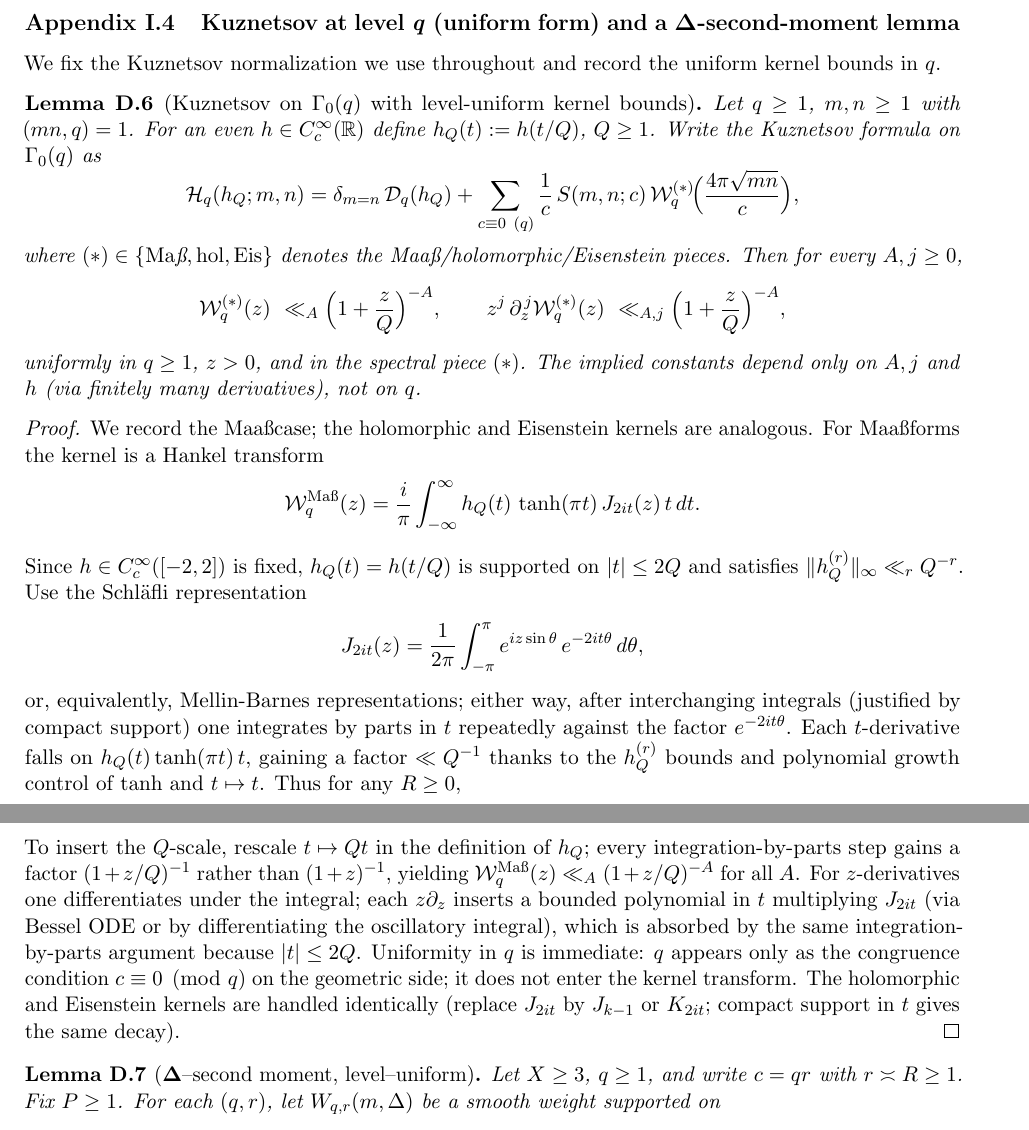
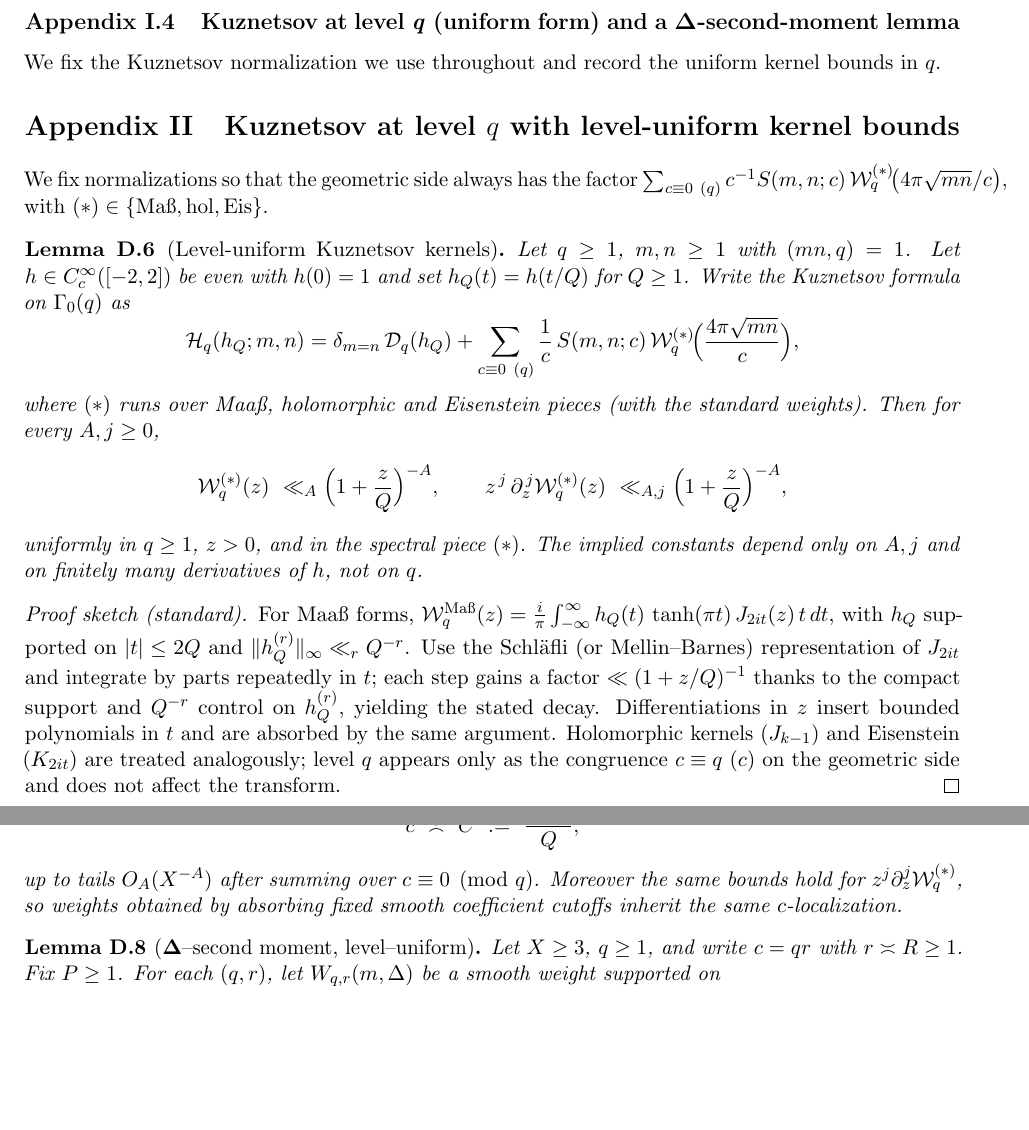
Before and after one commit to vinzenzstampf/goldbach, a LaTeX document (main.tex): two parts of pages 22 and 23 of 26 before the commit and two parts of pages 22 and 23 of 25 after it, joined at a grey line, cut so that both start at the same text, the shorter picture padded with empty space. Compiled offline with pdfLaTeX.

Commit message:
check 10 - improve part b technical lemmas: kuznetsov

```diff
--- a/main.tex
+++ b/main.tex
@@ -1488,39 +1488,53 @@ Let $P(z)=\prod_{p<z}p$ and define the linear (Rosser--Iwaniec) sieve weight
 
 We fix the Kuznetsov normalization we use throughout and record the uniform kernel bounds in $q$.
 
-\begin{lemma}[Kuznetsov on $\Gamma_0(q)$ with level-uniform kernel bounds]\label{lem:kuznetsov-uniform-kernel}
-	Let $q\ge1$, $m,n\ge1$ with $(mn,q)=1$. For an even $h\in C_c^\infty(\mathbb R)$ define $h_Q(t):=h(t/Q)$, $Q\ge1$. Write the Kuznetsov formula on $\Gamma_0(q)$ as
-	\[
-		\mathcal{H}_q(h_Q;m,n)
+\section{Kuznetsov at level $q$ with level-uniform kernel bounds}
+
+We fix normalizations so that the geometric side always has the factor
+$\sum_{c\equiv 0\ (q)} c^{-1} S(m,n;c)\,\mathcal W^{(*)}_{q}\!\big(4\pi\sqrt{mn}/c\big)$,
+with $(*)\in\{\mathrm{Ma\ss},\mathrm{hol},\mathrm{Eis}\}$.
+
+\begin{lemma}[Level-uniform Kuznetsov kernels]\label{lem:kuznetsov-uniform}
+	Let $q\ge1$, $m,n\ge1$ with $(mn,q)=1$.
+	Let $h\in C_c^\infty([-2,2])$ be even with $h(0)=1$ and set $h_Q(t)=h(t/Q)$ for $Q\ge1$.
+	Write the Kuznetsov formula on $\Gamma_0(q)$ as
+	\[
+		\mathcal H_q(h_Q;m,n)
 		=\delta_{m=n}\,\mathcal D_q(h_Q)
-		+ \sum_{\substack{c\equiv 0\ (q)}} \frac{1}{c}\,S(m,n;c)\,\mathcal W_{q}^{(*)}\!\Big(\frac{4\pi\sqrt{mn}}{c}\Big),
-	\]
-	where $(*)\in\{\mathrm{Ma\text\ss},\mathrm{hol},\mathrm{Eis}\}$ denotes the Maa\ss/holomorphic/Eisenstein pieces. Then for every $A,j\ge0$,
-	\[
-		\mathcal W_{q}^{(*)}(z)\ \ll_A \Big(1+\frac{z}{Q}\Big)^{-A},\qquad
-		z^j\,\partial_z^{\,j}\mathcal W_{q}^{(*)}(z)\ \ll_{A,j} \Big(1+\frac{z}{Q}\Big)^{-A},
-	\]
-	uniformly in $q\ge1$, $z>0$, and in the spectral piece $(*)$. The implied constants depend only on $A,j$ and $h$ (via finitely many derivatives), not on $q$.
+		+\sum_{c\equiv 0\ (q)} \frac{1}{c}\,S(m,n;c)\,\mathcal W_q^{(*)}\!\Big(\frac{4\pi\sqrt{mn}}{c}\Big),
+	\]
+	where $(*)$ runs over Maa\ss, holomorphic and Eisenstein pieces (with the standard weights).
+	Then for every $A,j\ge0$,
+	\[
+		\mathcal W_q^{(*)}(z)\ \ll_A \Big(1+\frac{z}{Q}\Big)^{-A},
+		\qquad
+		z^{\,j}\,\partial_z^{\,j}\mathcal W_q^{(*)}(z)\ \ll_{A,j} \Big(1+\frac{z}{Q}\Big)^{-A},
+	\]
+	uniformly in $q\ge1$, $z>0$, and in the spectral piece $(*)$.
+	The implied constants depend only on $A,j$ and on finitely many derivatives of $h$, not on $q$.
 \end{lemma}
 
-\begin{proof}
-	We record the Maa\ss case; the holomorphic and Eisenstein kernels are analogous. For Maa\ss forms the kernel is a Hankel transform
-	\[
-		\mathcal W_{q}^{\mathrm{Ma\text\ss}}(z)
-		= \frac{i}{\pi}\int_{-\infty}^{\infty} h_Q(t)\,\tanh(\pi t)\,J_{2it}(z)\,t\,dt.
-	\]
-	Since $h\in C_c^\infty([-2,2])$ is fixed, $h_Q(t)=h(t/Q)$ is supported on $|t|\le 2Q$ and satisfies $\|h_Q^{(r)}\|_\infty\ll_r Q^{-r}$. Use the Schl\"afli representation
-	\[
-		J_{2it}(z)=\frac{1}{2\pi}\int_{-\pi}^{\pi} e^{iz\sin\theta}\,e^{-2it\theta}\,d\theta,
-	\]
-	or, equivalently, Mellin-Barnes representations; either way, after interchanging integrals (justified by compact support) one integrates by parts in $t$ repeatedly against the factor $e^{-2it\theta}$. Each $t$-derivative falls on $h_Q(t)\tanh(\pi t)\,t$, gaining a factor $\ll Q^{-1}$ thanks to the $h_Q^{(r)}$ bounds and polynomial growth control of $\tanh$ and $t\mapsto t$. Thus for any $R\ge0$,
-	\[
-		\mathcal W_{q}^{\mathrm{Ma\text\ss}}(z) \ll_R \int_{-\pi}^{\pi} \big(1+|z\sin\theta|\big)^{-R}\,d\theta
-		\ll_R \big(1+z\big)^{-R}.
-	\]
-	To insert the $Q$-scale, rescale $t\mapsto Qt$ in the definition of $h_Q$; every integration-by-parts step gains a factor $(1+z/Q)^{-1}$ rather than $(1+z)^{-1}$, yielding
-	$\mathcal W_{q}^{\mathrm{Ma\text\ss}}(z)\ll_A (1+z/Q)^{-A}$ for all $A$. For $z$-derivatives one differentiates under the integral; each $z\partial_z$ inserts a bounded polynomial in $t$ multiplying $J_{2it}$ (via Bessel ODE or by differentiating the oscillatory integral), which is absorbed by the same integration-by-parts argument because $|t|\le 2Q$. Uniformity in $q$ is immediate: $q$ appears only as the congruence condition $c\equiv 0\pmod q$ on the geometric side; it does not enter the kernel transform. The holomorphic and Eisenstein kernels are handled identically (replace $J_{2it}$ by $J_{k-1}$ or $K_{2it}$; compact support in $t$ gives the same decay).
+\begin{proof}[Proof sketch (standard)]
+	For Maa\ss\ forms,
+	\(
+	\mathcal W_q^{\mathrm{Ma\ss}}(z)=\frac{i}{\pi}\int_{-\infty}^{\infty} h_Q(t)\,\tanh(\pi t)\,J_{2it}(z)\,t\,dt,
+	\)
+	with $h_Q$ supported on $|t|\le 2Q$ and $\|h_Q^{(r)}\|_\infty\ll_r Q^{-r}$.
+	Use the Schl\"afli (or Mellin–Barnes) representation of $J_{2it}$ and integrate by parts repeatedly in $t$;
+	each step gains a factor $\ll (1+z/Q)^{-1}$ thanks to the compact support and $Q^{-r}$ control on $h_Q^{(r)}$,
+	yielding the stated decay. Differentiations in $z$ insert bounded polynomials in $t$ and are absorbed by the same argument.
+	Holomorphic kernels ($J_{k-1}$) and Eisenstein ($K_{2it}$) are treated analogously; level $q$ appears only as the congruence $c\equiv q\ (c)$ on the geometric side and does not affect the transform.
 \end{proof}
+
+\begin{corollary}[Kernel localization for $c$]\label{cor:kernel-localization}
+	With $m,n\asymp X$ and $z=4\pi\sqrt{mn}/c$, Lemma~\ref{lem:kuznetsov-uniform} implies that the $c$-sum localizes to
+	\[
+		c\ \asymp\ C\ :=\ \frac{X^{1/2}}{Q},
+	\]
+	up to tails $O_A(X^{-A})$ after summing over $c\equiv0\pmod q$.
+	Moreover the same bounds hold for $z^j\partial_z^j\mathcal W_q^{(*)}$, so weights obtained by absorbing fixed smooth coefficient cutoffs inherit the same $c$-localization.
+\end{corollary}
+
 
 
 
```
Also changed, not shown: main.pdf.
